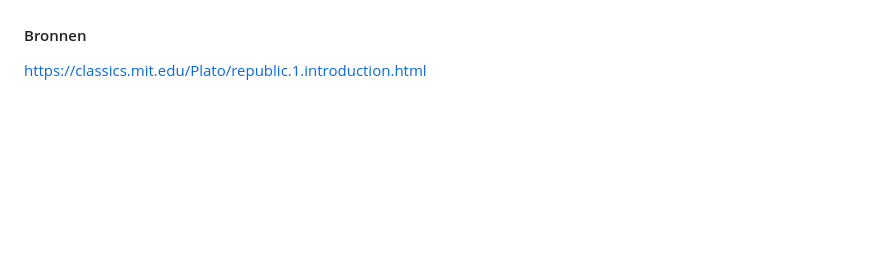
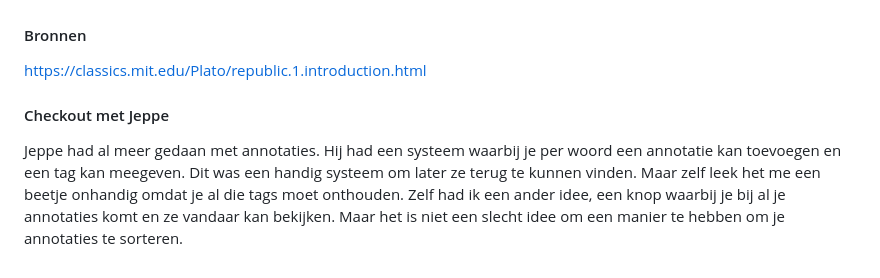
Before and after one commit to Smulvin/Melvin-Web_HCD, a Markdown page: README.md, the part around one of its changes. Rendered like a GitHub page; blank space fills up the shorter version.

Commit message:
checkout toevoegen

```diff
--- a/README.md
+++ b/README.md
@@ -130,3 +132,6 @@ In summary the inclusive design principles assume we have expert knowledge of de
 
 #### Bronnen
 https://classics.mit.edu/Plato/republic.1.introduction.html
+
+#### Checkout met Jeppe
+Jeppe had al meer gedaan met annotaties. Hij had een systeem waarbij je per woord een annotatie kan toevoegen en een tag kan meegeven. Dit was een handig systeem om later ze terug te kunnen vinden. Maar zelf leek het me een beetje onhandig omdat je al die tags moet onthouden. Zelf had ik een ander idee, een knop waarbij je bij al je annotaties komt en ze vandaar kan bekijken. Maar het is niet een slecht idee om een manier te hebben om je annotaties te sorteren.
```
Also changed, not shown: other parts of README.md (+2 -0 lines), Assets/README_imgs/Dag1_Voortgang.png (added).
